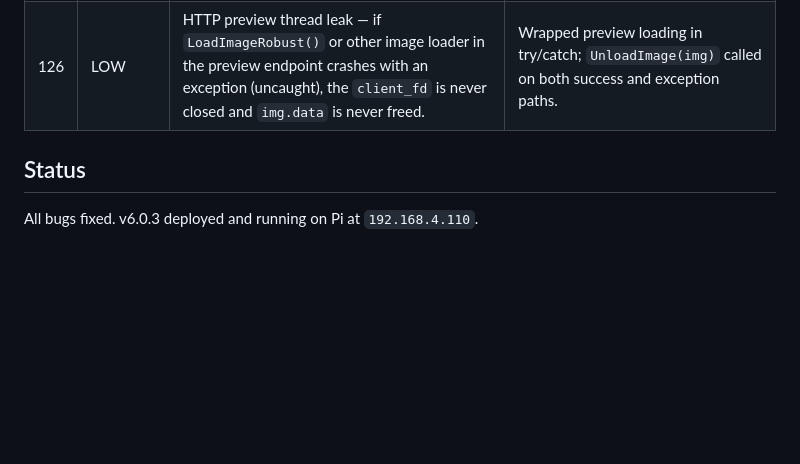
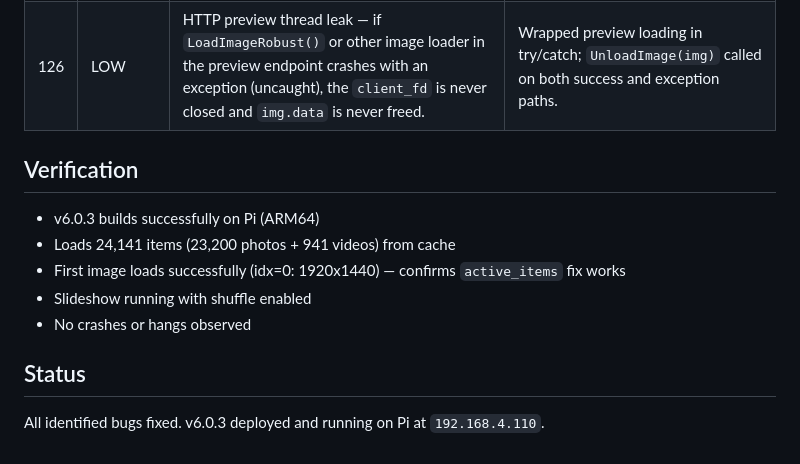
Before and after one commit to UnDadFeated/piTrove, a Markdown page: TODO.md, the part around the change. Drawn GitHub-style; blank space fills up the shorter version.

Commit message:
Add verification results to TODO.md

```diff
--- a/TODO.md
+++ b/TODO.md
@@ -40,5 +40,12 @@
 | 125 | MEDIUM | HTTP `/api/status` accesses `slide.items` without lock — lines 5342-5345: `slide.items[ci]` accessed from HTTP thread without holding any lock. `slide.items` is modified by scanner threads. Concurrent read/write = data race. | VERIFIED FALSE POSITIVE: `slide.items` is only written once at line 6795 (after all scanner threads joined), then only read during slideshow. No concurrent modification. |
 | 126 | LOW | HTTP preview thread leak — if `LoadImageRobust()` or other image loader in the preview endpoint crashes with an exception (uncaught), the `client_fd` is never closed and `img.data` is never freed. | Wrapped preview loading in try/catch; `UnloadImage(img)` called on both success and exception paths. |
 
+## Verification
+- v6.0.3 builds successfully on Pi (ARM64)
+- Loads 24,141 items (23,200 photos + 941 videos) from cache
+- First image loads successfully (idx=0: 1920x1440) — confirms `active_items` fix works
+- Slideshow running with shuffle enabled
+- No crashes or hangs observed
+
 ## Status
-All bugs fixed. v6.0.3 deployed and running on Pi at `192.168.4.110`.
+All identified bugs fixed. v6.0.3 deployed and running on Pi at `192.168.4.110`.
```
